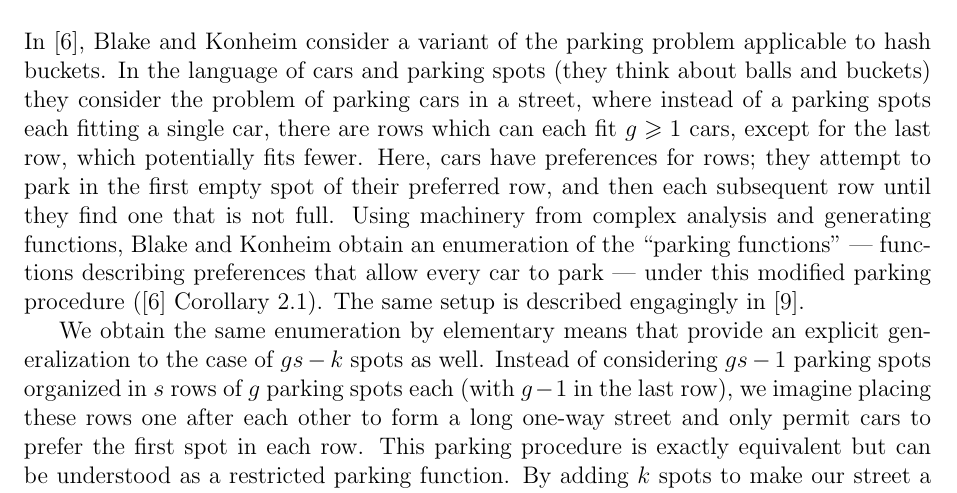
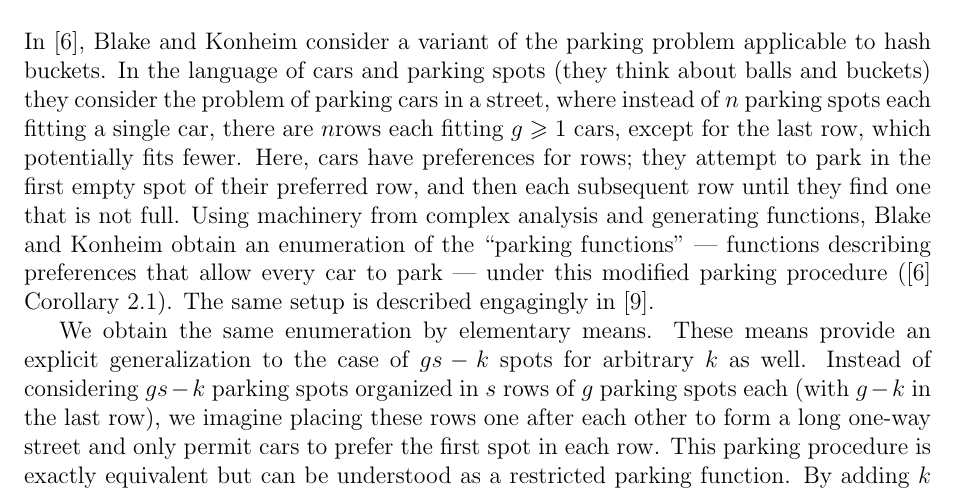
Before and after one commit to acrimonious-capybara/restricted-parking-functions, a LaTeX paper (e-jc paper/main.tex): part of page 14 of 20, cut so that both start at the same text. Compiled offline with pdfLaTeX.

Commit message:
fix: section 4 chat

```diff
--- a/e-jc paper/main.tex
+++ b/e-jc paper/main.tex
@@ -569,9 +569,9 @@ Note, as a corollary, the number of non-decreasing parking functions such that $
 
 \section{Modular restrictions \label{modularsection}}
 
-In \cite{blake-konheim-1977}, Blake and Konheim consider a variant of the parking problem applicable to hash buckets. In the language of cars and parking spots (they think about balls and buckets) they consider the problem of parking cars in a street, where instead of a parking spots each fitting a single car, there are rows which can each fit $g\ge 1$ cars, except for the last row, which potentially fits fewer. Here, cars have preferences for rows; they attempt to park in the first empty spot of their preferred row, and then each subsequent row until they find one that is not full. Using machinery from complex analysis and generating functions, Blake and Konheim obtain an enumeration of the ``parking functions'' --- functions describing preferences that allow every car to park --- under this modified parking procedure (\cite{blake-konheim-1977} Corollary 2.1). The same setup is described engagingly in \cite{carlson-harris-2020}.
+In \cite{blake-konheim-1977}, Blake and Konheim consider a variant of the parking problem applicable to hash buckets. In the language of cars and parking spots (they think about balls and buckets) they consider the problem of parking cars in a street, where instead of $n$ parking spots each fitting a single car, there are $n $rows each fitting $g\ge 1$ cars, except for the last row, which potentially fits fewer. Here, cars have preferences for rows; they attempt to park in the first empty spot of their preferred row, and then each subsequent row until they find one that is not full. Using machinery from complex analysis and generating functions, Blake and Konheim obtain an enumeration of the ``parking functions'' --- functions describing preferences that allow every car to park --- under this modified parking procedure (\cite{blake-konheim-1977} Corollary 2.1). The same setup is described engagingly in \cite{carlson-harris-2020}.
 
-We obtain the same enumeration by elementary means that provide an explicit generalization to the case of $gs - k$ spots as well. Instead of considering $gs - 1$ parking spots organized in $s$ rows of $g$ parking spots each (with $g - 1$ in the last row), we imagine placing these rows one after each other to form a long one-way street and only permit cars to prefer the first spot in each row. This parking procedure is exactly equivalent but can be understood as a restricted parking function. By adding $k$ spots to make our street a circular one with $gs$ spots, we can use the circular symmetry of the new setup to enumerate parking functions, in the same vein as Pollak's enumeration of parking functions (recounted by Riordan in \cite{riordan-1969}).
+We obtain the same enumeration by elementary means. These means provide an explicit generalization to the case of $gs - k$ spots for arbitrary $k$ as well. Instead of considering $gs - k$ parking spots organized in $s$ rows of $g$ parking spots each (with $g - k$ in the last row), we imagine placing these rows one after each other to form a long one-way street and only permit cars to prefer the first spot in each row. This parking procedure is exactly equivalent but can be understood as a restricted parking function. By adding $k$ spots to make our street a circular one with $gs$ spots, we can use the circular symmetry of the new setup to enumerate parking functions, in the same vein as Pollak's enumeration of parking functions (recounted by Riordan in \cite{riordan-1969}).
 
 \begin{figure}[h]
     \centering
```
